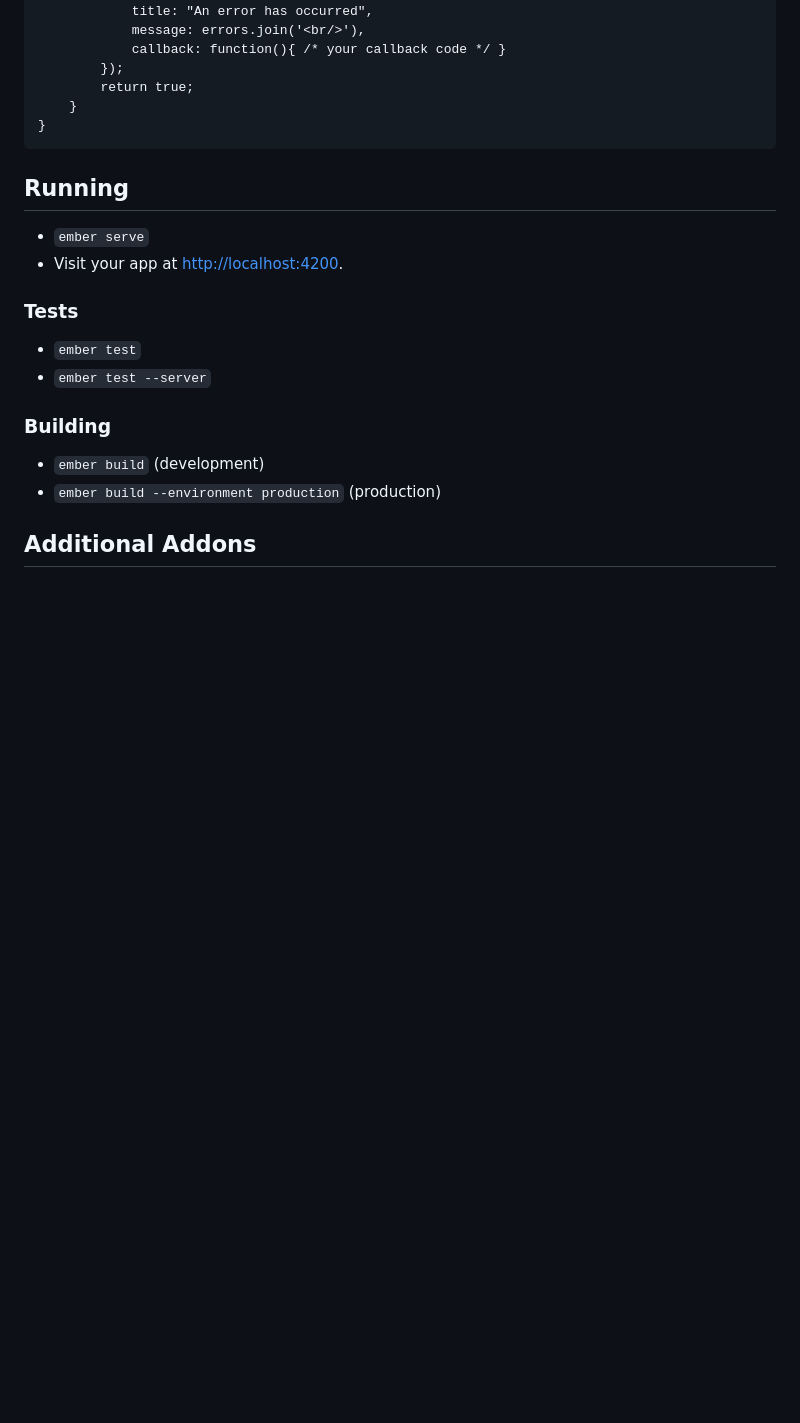
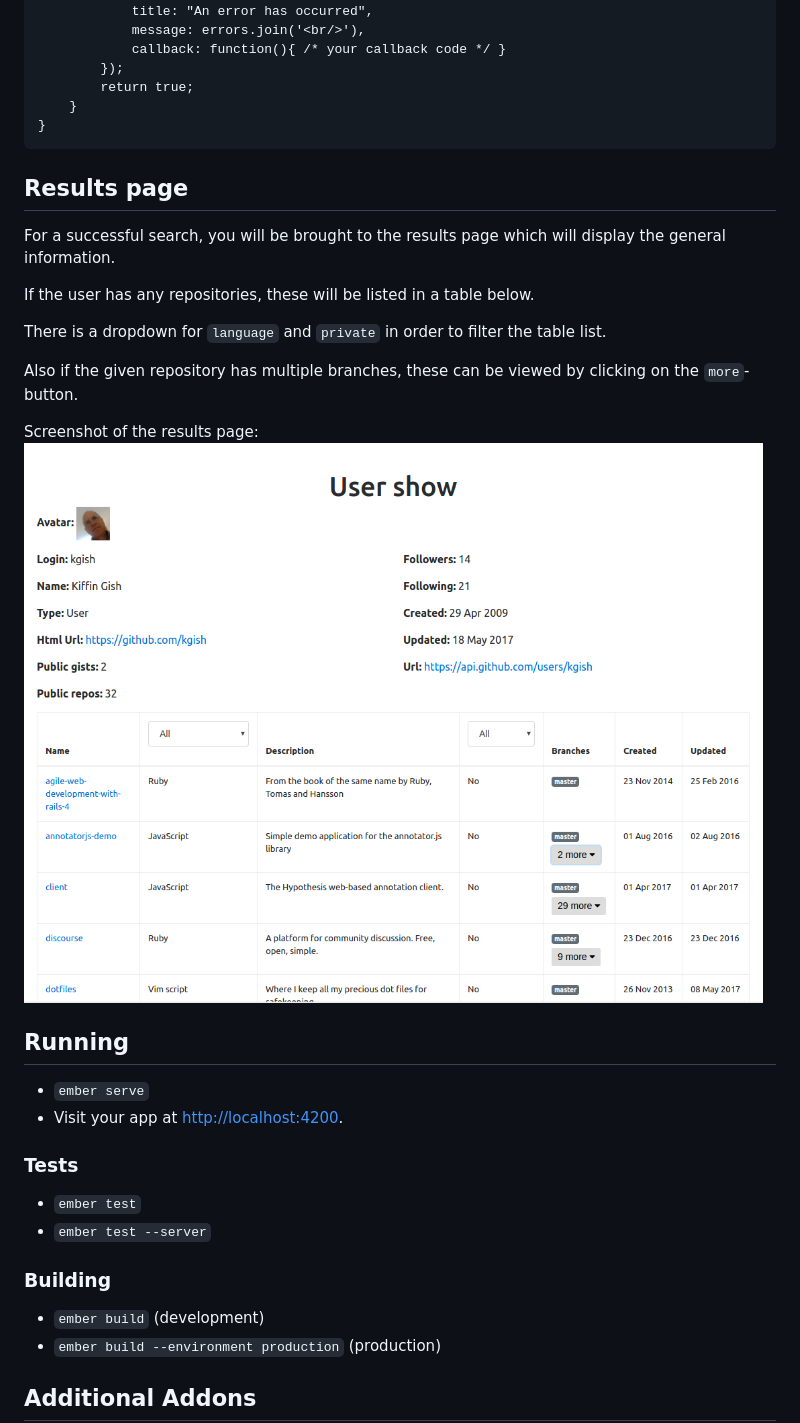
Before and after one commit to kgish/github-api, a Markdown page: README.md, the part around the change. Rendered like a GitHub page; pictures changed too: images/screenshot-userpage.png (added); blank space fills up the shorter version.

Commit message:
Screenshot and readme explanation for the results page.

````diff
--- a/README.md
+++ b/README.md
@@ -107,6 +107,18 @@ actions: {
 }
 ```
 
+## Results page
+
+For a successful search, you will be brought to the results page which will display the general information.
+
+If the user has any repositories, these will be listed in a table below.
+
+There is a dropdown for `language` and `private` in order to filter the table list.
+
+Also if the given repository has multiple branches, these can be viewed by clicking on the `more`-button.
+
+Screenshot of the results page:
+![Screenshot of the results page](images/screenshot-userpage.png)
 
 ## Running
 
````
Also changed, not shown: 2 other files.
